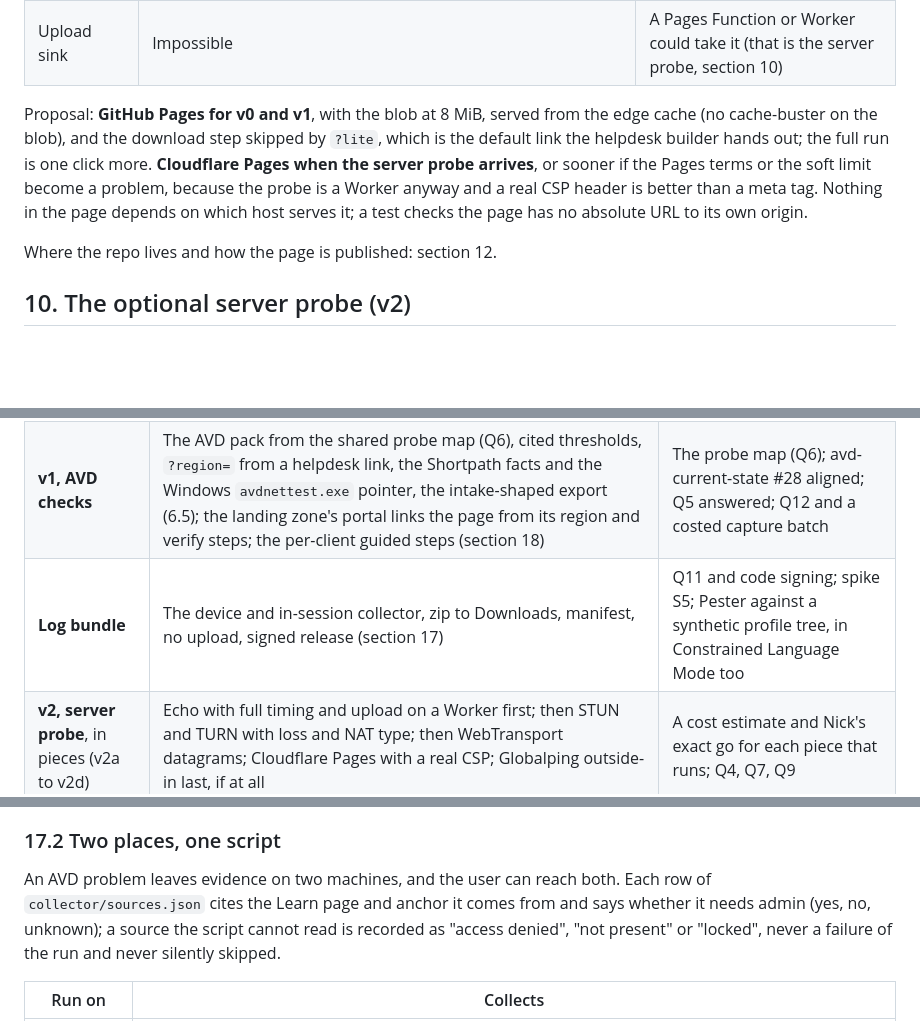
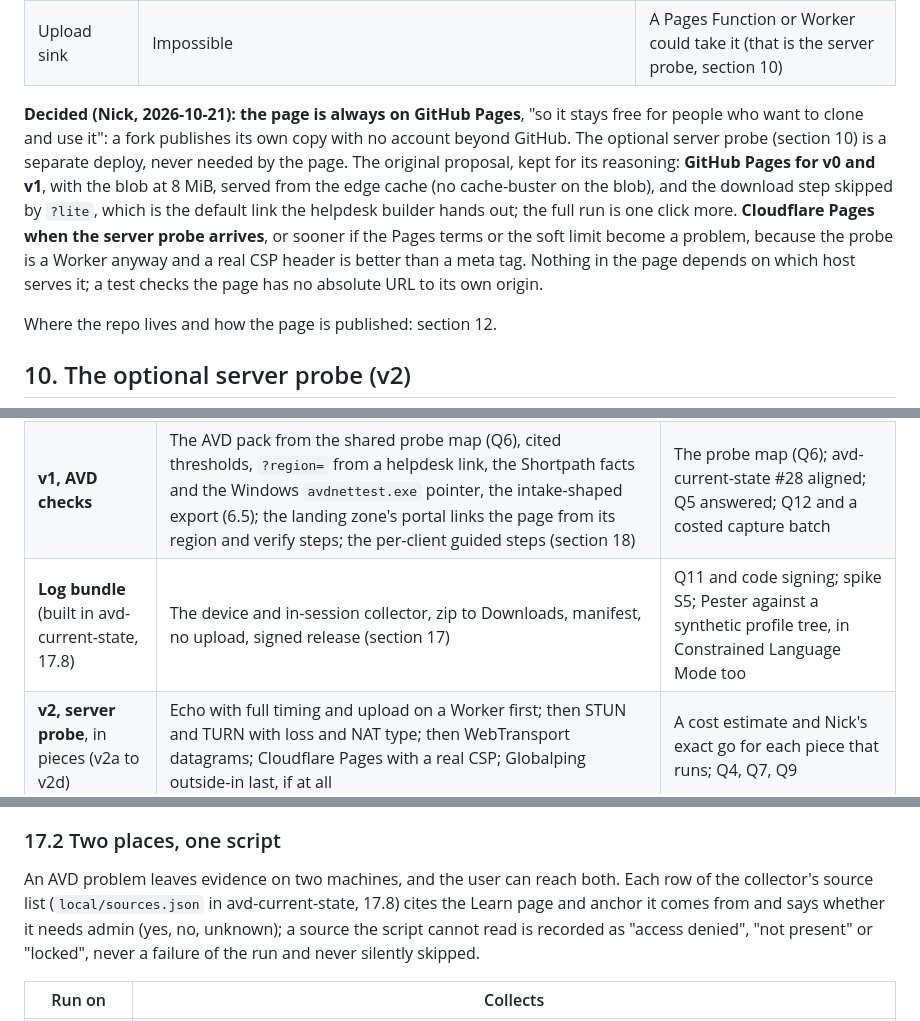
Before and after one commit to avd-ops/avd-linecheck, a Markdown page: docs/spec.md, 3 parts joined by grey strips. Drawn GitHub-style; blank space fills up the shorter version.

```diff
--- a/docs/spec.md
+++ b/docs/spec.md
@@ -244,7 +244,7 @@ It never holds: an IP address (the WebRTC reflexive address is compared and drop
 | Bandwidth | Soft limit 100 GB per month, about 12,000 full runs; and GitHub's terms exclude using Pages mainly as free hosting for bandwidth-heavy content, which a speed-test blob is the likeliest thing to trip | No stated limit on the Pages limits page; 25 MiB per file, 500 builds a month on Free |
 | Upload sink | Impossible | A Pages Function or Worker could take it (that is the server probe, section 10) |
 
-Proposal: **GitHub Pages for v0 and v1**, with the blob at 8 MiB, served from the edge cache (no cache-buster on the blob), and the download step skipped by `?lite`, which is the default link the helpdesk builder hands out; the full run is one click more. **Cloudflare Pages when the server probe arrives**, or sooner if the Pages terms or the soft limit become a problem, because the probe is a Worker anyway and a real CSP header is better than a meta tag. Nothing in the page depends on which host serves it; a test checks the page has no absolute URL to its own origin.
+**Decided (Nick, 2026-10-21): the page is always on GitHub Pages**, "so it stays free for people who want to clone and use it": a fork publishes its own copy with no account beyond GitHub. The optional server probe (section 10) is a separate deploy, never needed by the page. The original proposal, kept for its reasoning: **GitHub Pages for v0 and v1**, with the blob at 8 MiB, served from the edge cache (no cache-buster on the blob), and the download step skipped by `?lite`, which is the default link the helpdesk builder hands out; the full run is one click more. **Cloudflare Pages when the server probe arrives**, or sooner if the Pages terms or the soft limit become a problem, because the probe is a Worker anyway and a real CSP header is better than a meta tag. Nothing in the page depends on which host serves it; a test checks the page has no absolute URL to its own origin.
 
 Where the repo lives and how the page is published: section 12.
 
@@ -338,7 +335,7 @@ No build step for the page itself: plain HTML, CSS and JavaScript, as the portal
 |---|---|---|
 | **v0, static page** | The run (section 5) with the generic pack: reachability of the page's own origin and any hosts in the pack, region ranking, download sufficiency with loaded latency, jitter and stalls, verdict, JSON and summary export, paste-a-result, phone layout, the shell; the first, device-only guided steps (section 18.9) | Spikes S1 to S4; the repo; the design system at a tag; device captures from Q12's checklist |
 | **v1, AVD checks** | The AVD pack from the shared probe map (Q6), cited thresholds, `?region=` from a helpdesk link, the Shortpath facts and the Windows `avdnettest.exe` pointer, the intake-shaped export (6.5); the landing zone's portal links the page from its region and verify steps; the per-client guided steps (section 18) | The probe map (Q6); avd-current-state #28 aligned; Q5 answered; Q12 and a costed capture batch |
-| **Log bundle** | The device and in-session collector, zip to Downloads, manifest, no upload, signed release (section 17) | Q11 and code signing; spike S5; Pester against a synthetic profile tree, in Constrained Language Mode too |
+| **Log bundle** (built in avd-current-state, 17.8) | The device and in-session collector, zip to Downloads, manifest, no upload, signed release (section 17) | Q11 and code signing; spike S5; Pester against a synthetic profile tree, in Constrained Language Mode too |
 | **v2, server probe**, in pieces (v2a to v2d) | Echo with full timing and upload on a Worker first; then STUN and TURN with loss and NAT type; then WebTransport datagrams; Cloudflare Pages with a real CSP; Globalping outside-in last, if at all | A cost estimate and Nick's exact go for each piece that runs; Q4, Q7, Q9 |
 
 Parked, not planned: history and trends (that is a monitoring product), a native app, anything that signs in.
@@ -426,7 +423,7 @@ Where it runs: **Windows only**, on the user's device and inside a Windows sessi
 
 ### 17.2 Two places, one script
 
-An AVD problem leaves evidence on two machines, and the user can reach both. Each row of `collector/sources.json` cites the Learn page and anchor it comes from and says whether it needs admin (yes, no, unknown); a source the script cannot read is recorded as "access denied", "not present" or "locked", never a failure of the run and never silently skipped.
+An AVD problem leaves evidence on two machines, and the user can reach both. Each row of the collector's source list (`local/sources.json` in avd-current-state, 17.8) cites the Learn page and anchor it comes from and says whether it needs admin (yes, no, unknown); a source the script cannot read is recorded as "access denied", "not present" or "locked", never a failure of the run and never silently skipped.
 
 | Run on | Collects |
 |---|---|
```
Also changed, not shown: other parts of docs/spec.md (+10 -13 lines), CLAUDE.md (+4 -3 lines), README.md (+2 -2 lines).
